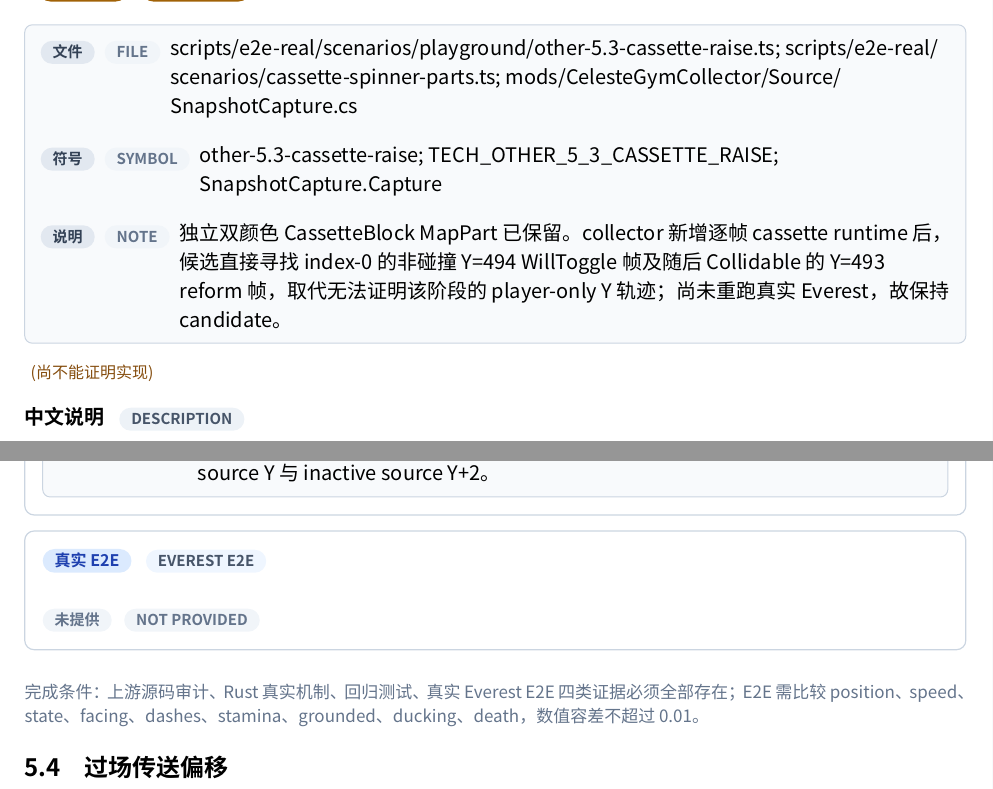
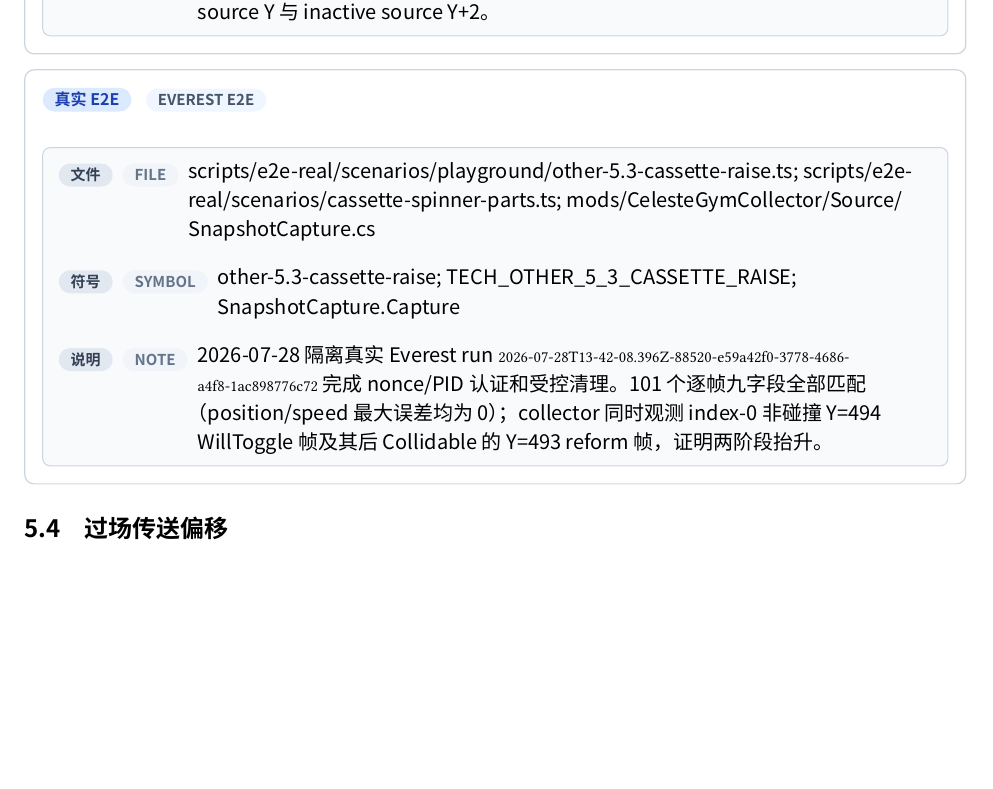
Before and after one commit to std-microblock/celeste-next-gym, a Typst document (docs/tech-handbook/main.typ, which reads docs/tech-handbook/techs/other-tech/5-3-cassette-raise.typ): two parts of pages 160 and 161 of 176 before the commit and part of page 161 of 176 after it, the two joined at a grey line, cut so that both start at the same text, the shorter picture padded with empty space. Compiled offline with Typst 0.15; a missing font is replaced by an installed copy or a similar font.

Commit message:
e2e: certify cassette raise

```diff
--- a/docs/tech-handbook/techs/other-tech/5-3-cassette-raise.typ
+++ b/docs/tech-handbook/techs/other-tech/5-3-cassette-raise.typ
@@ -15,6 +15,6 @@
   ),
   rust-evidence: evidence(path: [crates/celeste-physics/src/sim.rs; crates/celeste-physics/src/types.rs], symbol: [advance_cassette_manager; advance_cassette_blocks; CassetteManagerSnapshot], note: [manager 以源码常量 `355/(678π)` 推进六teenth beat；beat 7 先 WillToggle 1px，beat 8 只改 Activated，下一实体帧再 BlockedCheck 并 MoveV 1px。]),
   test-evidence: evidence(path: [crates/celeste-physics/src/sim.rs], symbol: [cassette_raise_uses_separate_will_toggle_and_activation_pixels], note: [回归逐帧断言两颜色在预切换时同处中间高度，下一拍后的实体帧才分别到 active source Y 与 inactive source Y+2。]),
-  e2e-evidence: none,
-  candidate-e2e: evidence(path: [scripts/e2e-real/scenarios/playground/other-5.3-cassette-raise.ts; scripts/e2e-real/scenarios/cassette-spinner-parts.ts; mods/CelesteGymCollector/Source/SnapshotCapture.cs], symbol: [other-5.3-cassette-raise; TECH_OTHER_5_3_CASSETTE_RAISE; SnapshotCapture.Capture], note: [独立双颜色 CassetteBlock MapPart 已保留。collector 新增逐帧 cassette runtime 后，候选直接寻找 index-0 的非碰撞 Y=494 WillToggle 帧及随后 Collidable 的 Y=493 reform 帧，取代无法证明该阶段的 player-only Y 轨迹；尚未重跑真实 Everest，故保持 candidate。]),
+  e2e-evidence: evidence(path: [scripts/e2e-real/scenarios/playground/other-5.3-cassette-raise.ts; scripts/e2e-real/scenarios/cassette-spinner-parts.ts; mods/CelesteGymCollector/Source/SnapshotCapture.cs], symbol: [other-5.3-cassette-raise; TECH_OTHER_5_3_CASSETTE_RAISE; SnapshotCapture.Capture], note: [2026-07-28 隔离真实 Everest run `2026-07-28T13-42-08.396Z-88520-e59a42f0-3778-4686-a4f8-1ac898776c72` 完成 nonce/PID 认证和受控清理。101 个逐帧九字段全部匹配（position/speed 最大误差均为 0）；collector 同时观测 index-0 非碰撞 Y=494 WillToggle 帧及其后 Collidable 的 Y=493 reform 帧，证明两阶段抬升。]),
+  candidate-e2e: none,
 )
```
Also changed, not shown: docs/tech-handbook/techs/other-tech/5-3-cassette-raise.typ (2 more changed lines), 1 other file.
